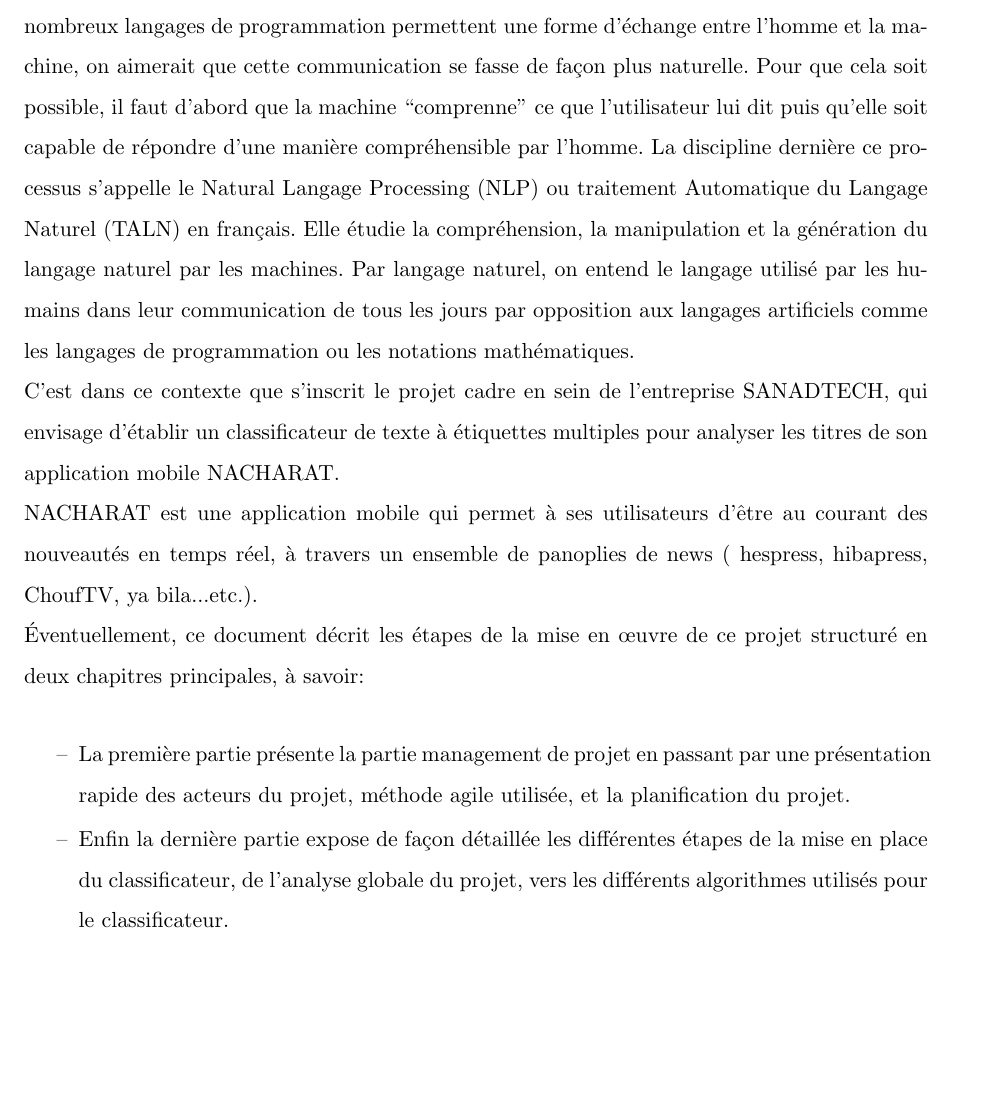
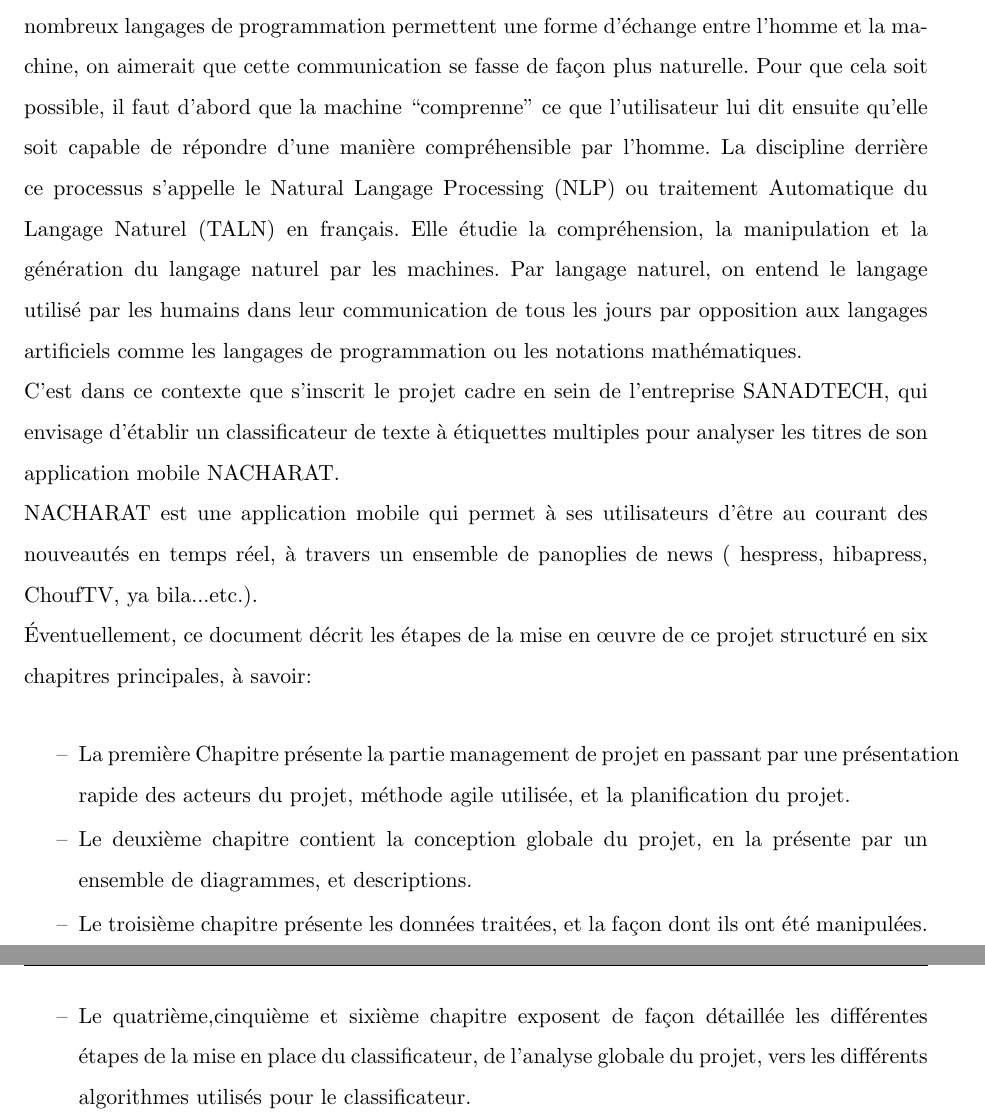
Before and after one commit to bakibi/rapport-de-stage-ilisi-annee-2, a LaTeX thesis (main.tex, which reads Chapters/Introduction.tex): part of page 9 of 48 before the commit and two parts of pages 9 and 10 of 49 after it, the two joined at a grey line, cut so that both start at the same text, the shorter picture padded with empty space. Compiled offline with pdfLaTeX.

Commit message:
introduction corrigé

```diff
--- a/Chapters/Introduction.tex
+++ b/Chapters/Introduction.tex
@@ -2,12 +2,14 @@
 
 \chapter*{Introduction}
 \addcontentsline{toc}{chapter}{Introduction}
-Depuis le début de l’informatique, l’homme cherche à communiquer avec les machines. Si les nombreux langages de programmation permettent une forme d’échange entre l’homme et la machine, on aimerait que cette communication se fasse de façon plus naturelle. Pour que cela soit possible, il faut d’abord que la machine “comprenne” ce que l’utilisateur lui dit puis qu’elle soit capable de répondre d’une manière compréhensible par l’homme. La discipline dernière ce processus s’appelle le Natural Langage Processing (NLP) ou traitement Automatique du Langage Naturel (TALN) en français. Elle étudie la compréhension, la manipulation et la génération du langage naturel par les machines. Par langage naturel, on entend le langage utilisé par les humains dans leur communication de tous les jours par opposition aux langages artificiels comme les langages de programmation ou les notations mathématiques.\\
+Depuis le début de l’informatique, l’homme cherche à communiquer avec les machines. Si les nombreux langages de programmation permettent une forme d’échange entre l’homme et la machine, on aimerait que cette communication se fasse de façon plus naturelle. Pour que cela soit possible, il faut d’abord que la machine “comprenne” ce que l’utilisateur lui dit ensuite qu’elle soit capable de répondre d’une manière compréhensible par l’homme. La discipline derrière ce processus s’appelle le Natural Langage Processing (NLP) ou traitement Automatique du Langage Naturel (TALN) en français. Elle étudie la compréhension, la manipulation et la génération du langage naturel par les machines. Par langage naturel, on entend le langage utilisé par les humains dans leur communication de tous les jours par opposition aux langages artificiels comme les langages de programmation ou les notations mathématiques.\\
 C'est dans ce contexte que s'inscrit le projet cadre en sein de l'entreprise SANADTECH, qui envisage d'établir un classificateur de texte à étiquettes multiples pour analyser les titres de son application mobile NACHARAT.\\
 NACHARAT est une application mobile qui permet à ses utilisateurs d'être au courant des nouveautés en temps réel, à travers un ensemble de panoplies de news ( hespress, hibapress, ChoufTV, ya bila...etc.).\\
-Éventuellement, ce document décrit les étapes de la mise en œuvre de ce projet structuré en deux chapitres principales, à savoir:
+Éventuellement, ce document décrit les étapes de la mise en œuvre de ce projet structuré en six chapitres principales, à savoir:
 
 \begin{itemize}
-\item La première partie présente la partie management de projet en passant par une présentation rapide des acteurs du projet, méthode agile utilisée, et la planification du projet.
-\item Enfin la dernière partie expose de façon détaillée les différentes étapes de la mise en place du classificateur, de l'analyse globale du projet, vers les différents algorithmes utilisés pour le classificateur.
+\item La première Chapitre présente la partie management de projet en passant par une présentation rapide des acteurs du projet, méthode agile utilisée, et la planification du projet.
+\item Le deuxième chapitre contient la conception globale du projet, en la présente par un ensemble de diagrammes, et descriptions.
+\item Le troisième chapitre présente les données traitées, et la façon dont ils ont été manipulées.
+\item Le quatrième,cinquième et sixième chapitre  exposent de façon détaillée les différentes étapes de la mise en place du classificateur, de l'analyse globale du projet, vers les différents algorithmes utilisés pour le classificateur.
 \end{itemize}
```
Also changed, not shown: main.tex (+13 -7 lines), main.pdf, 5 other files.
